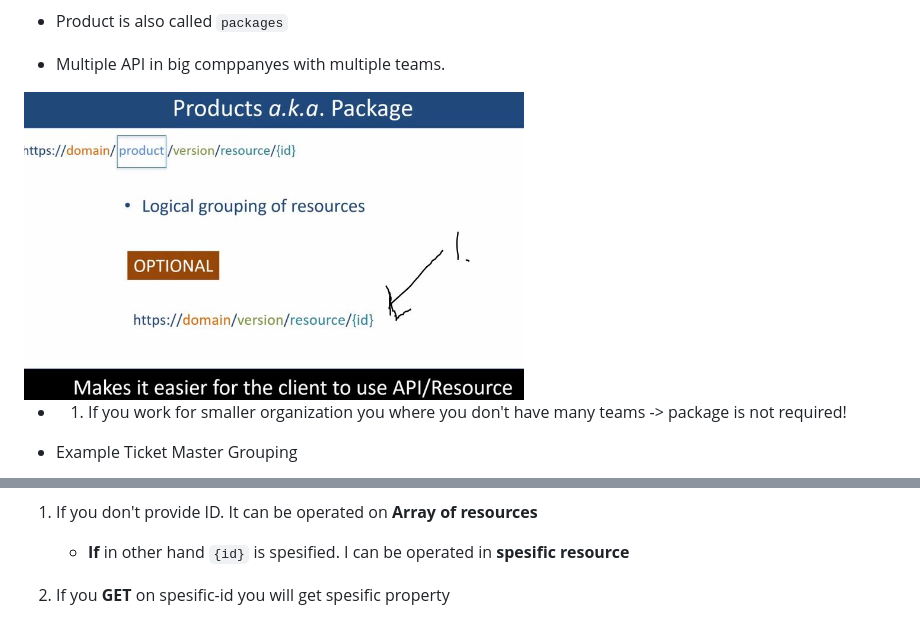
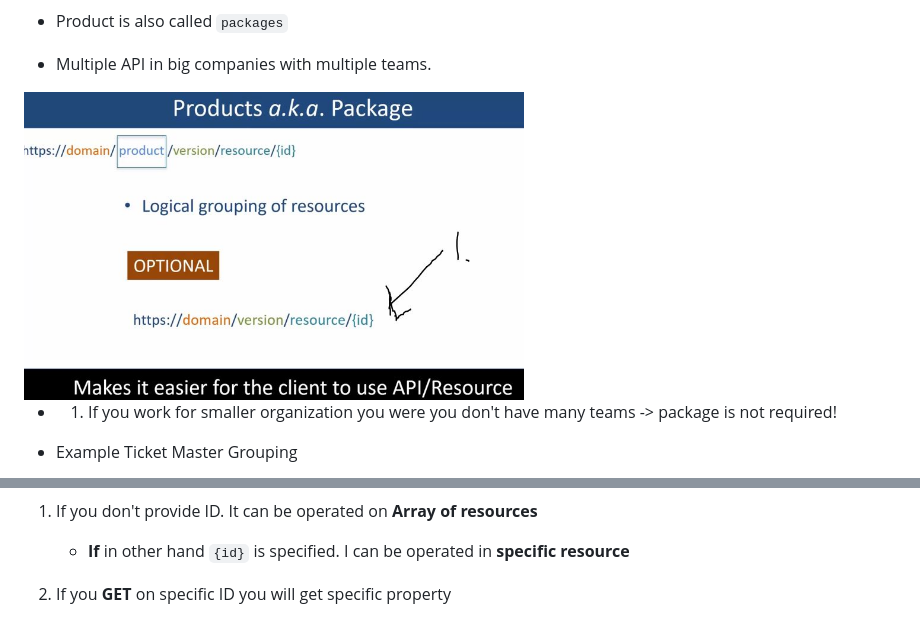
Before and after one commit to developersCradle/java-web-dev-soap-rest-api, a Markdown page: Section 04/README.md, 2 parts joined by grey strips. Drawn GitHub-style.

```diff
--- a/Section 04/README.md
+++ b/Section 04/README.md
@@ -26,11 +25,11 @@
 
 - Product is also called `packages`
 
-- Multiple API in big comppanyes with multiple teams.
+- Multiple API in big companies with multiple teams.
 
 <img src="producstsINrest.JPG" alt="alt text" width="500"/>
 
-- 1. If you work for smaller organization you where you don't have many teams -> package is not required!
+- 1. If you work for smaller organization you were you don't have many teams -> package is not required!
 
 - Example Ticket Master Grouping
 
@@ -48,9 +47,9 @@
 <img src="resourceUrlPath.JPG" alt="alt text" width="500"/>
 
 1. If you don't provide ID. It can be operated on **Array of resources**
-    - **If** in other hand `{id}` is spesified. I can be operated in **spesific resource**
+    - **If** in other hand `{id}` is specified. I can be operated in **specific resource**
 
-2. If you **GET** on spesific-id you will get spesific property
+2. If you **GET** on specific ID you will get specific property
 
 <img src="resourceUrlPathMultiple.JPG" alt="alt text" width="500"/>
 
```
Also changed, not shown: other parts of Section 04/README.md (+13 -12 lines), Section 03/README.md (+7 -7 lines), Section 04/operationAsResources.PNG (added).
